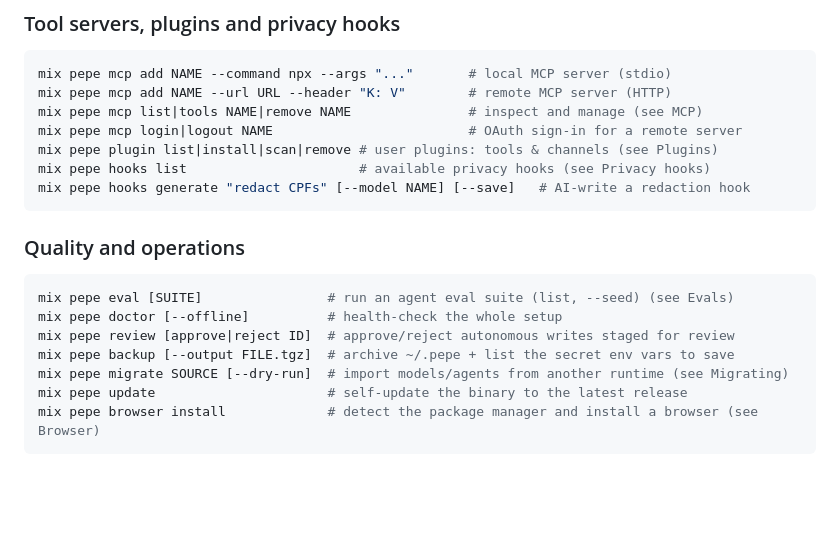
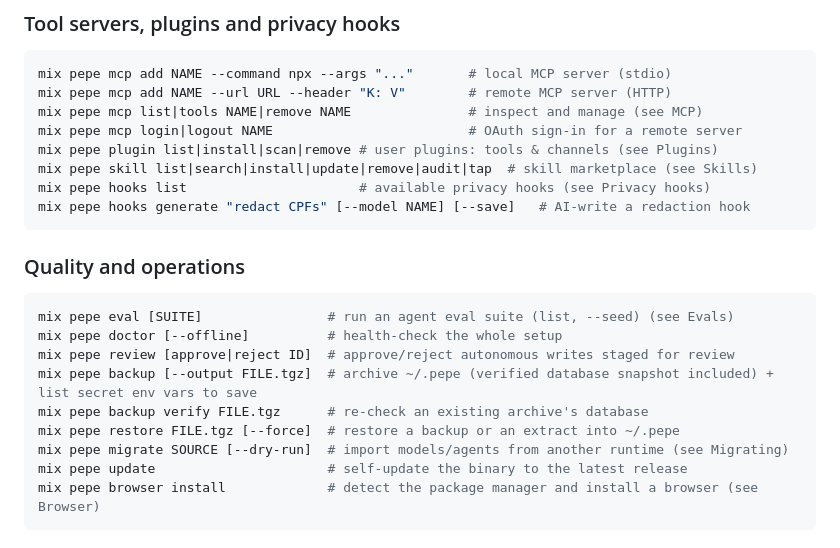
Before and after one commit to pepe-agent/pepe, a Markdown page: docs/cli-reference.md, the part around the change. Drawn GitHub-style; blank space fills up the shorter version.

Commit message:
Document skill/backup/restore commands missed in their own commits
mix pepe skill (skill marketplace) and mix pepe backup verify/restore
(backup WAL-safety) landed in docs/cli-reference.md's working tree but
were missed when those two features were committed separately.

````diff
--- a/docs/cli-reference.md
+++ b/docs/cli-reference.md
@@ -225,6 +225,7 @@ mix pepe mcp add NAME --url URL --header "K: V"        # remote MCP server (HTTP
 mix pepe mcp list|tools NAME|remove NAME               # inspect and manage (see MCP)
 mix pepe mcp login|logout NAME                         # OAuth sign-in for a remote server
 mix pepe plugin list|install|scan|remove # user plugins: tools & channels (see Plugins)
+mix pepe skill list|search|install|update|remove|audit|tap  # skill marketplace (see Skills)
 mix pepe hooks list                      # available privacy hooks (see Privacy hooks)
 mix pepe hooks generate "redact CPFs" [--model NAME] [--save]   # AI-write a redaction hook
 ```
@@ -235,7 +236,9 @@ mix pepe hooks generate "redact CPFs" [--model NAME] [--save]   # AI-write a red
 mix pepe eval [SUITE]                # run an agent eval suite (list, --seed) (see Evals)
 mix pepe doctor [--offline]          # health-check the whole setup
 mix pepe review [approve|reject ID]  # approve/reject autonomous writes staged for review
-mix pepe backup [--output FILE.tgz]  # archive ~/.pepe + list the secret env vars to save
+mix pepe backup [--output FILE.tgz]  # archive ~/.pepe (verified database snapshot included) + list secret env vars to save
+mix pepe backup verify FILE.tgz      # re-check an existing archive's database
+mix pepe restore FILE.tgz [--force]  # restore a backup or an extract into ~/.pepe
 mix pepe migrate SOURCE [--dry-run]  # import models/agents from another runtime (see Migrating)
 mix pepe update                      # self-update the binary to the latest release
 mix pepe browser install             # detect the package manager and install a browser (see Browser)
````
